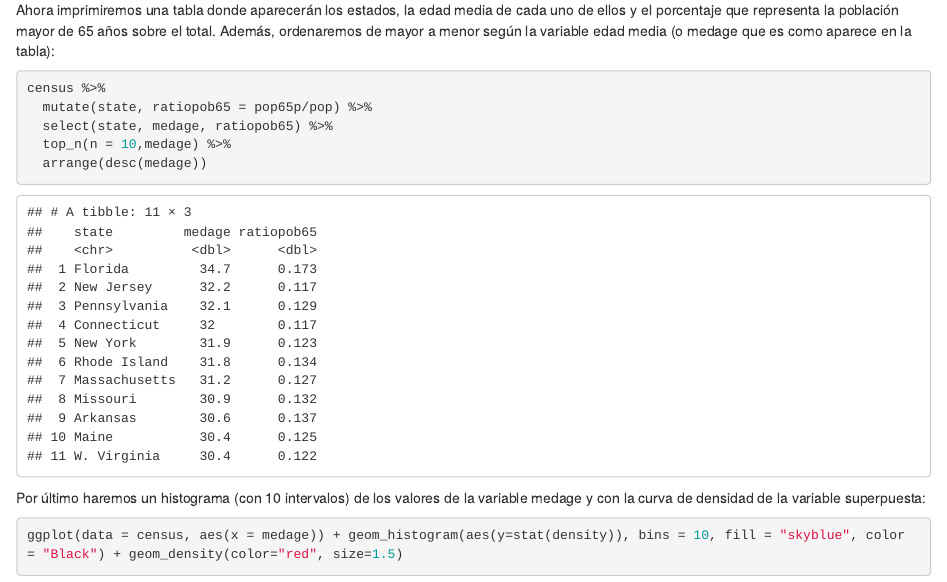
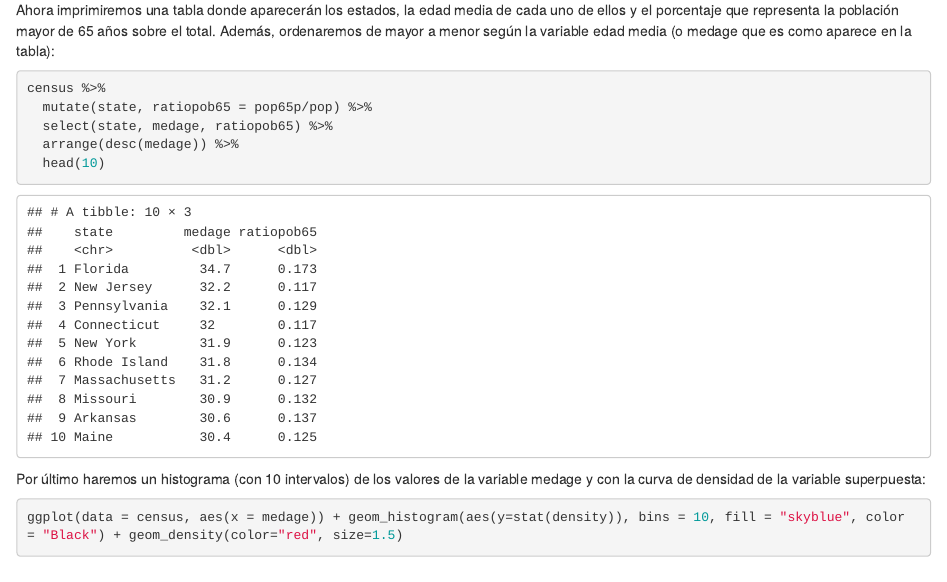
Before and after one commit to mbdfmad/rodriguez_alvaro, an R Markdown document (A0/P00_rodriguezgonzalez_alvaro.Rmd): the page in a window 1100 px wide, from 6380 px down. The pictures show the output file A0/P00_rodriguezgonzalez_alvaro.html that the author committed with the source, opened offline.

Commit message:
Entrega de la tarea A0

````diff
--- a/A0/P00_rodriguezgonzalez_alvaro.Rmd
+++ b/A0/P00_rodriguezgonzalez_alvaro.Rmd
@@ -215,8 +215,8 @@ Ahora imprimiremos una tabla donde aparecerán los estados, la edad media de cad
 census %>%
   mutate(state, ratiopob65 = pop65p/pop) %>%
   select(state, medage, ratiopob65) %>%
-  top_n(n = 10,medage) %>%
-  arrange(desc(medage))
+  arrange(desc(medage)) %>%
+  head(10)
 ```
 
 
````
Also changed, not shown: A0/P00_rodriguezgonzalez_alvaro.html, A0/P00_rodriguezgonzalez_alvaro.pdf, 1 other file.
